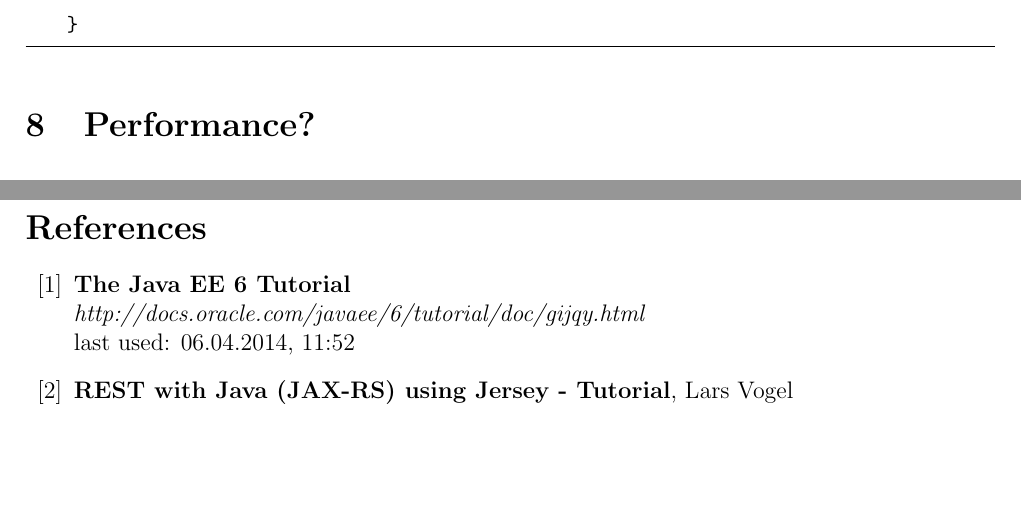
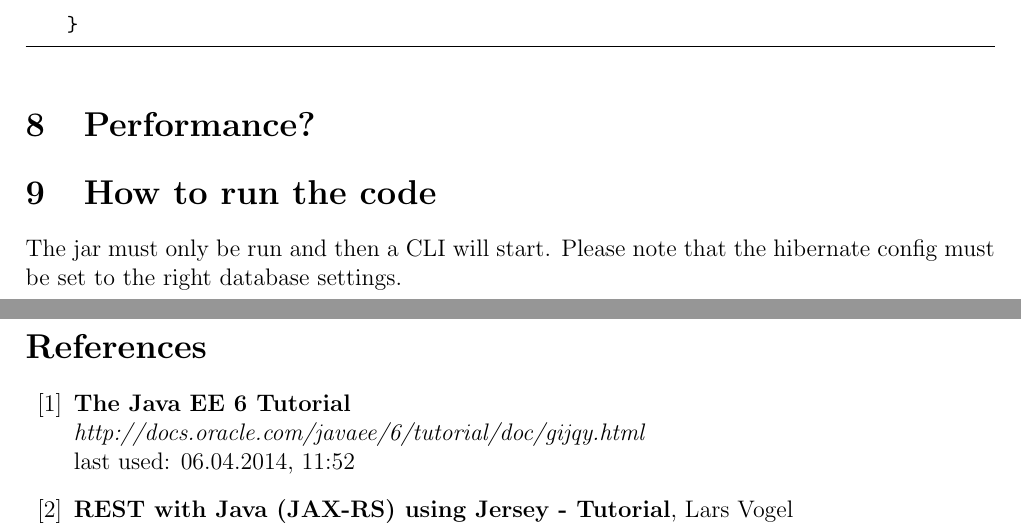
Before and after one commit to hsiegel-tgm/SOAWebS, a LaTeX document (test.tex): two parts of pages 12 and 13 of 13, joined at a grey line, cut so that both start at the same text, the shorter picture padded with empty space. Compiled offline with pdfLaTeX; an older LaTeX class or package is replaced by its successor.

Commit message:
added how tu run the code

```diff
--- a/test.tex
+++ b/test.tex
@@ -564,6 +564,9 @@ The Data was searched using the Tag Entity and the users searchstring. The webse
 \section{Performance?}
 %TODO MUST BE TESTED TOMORROW MORNING
 
+\section{How to run the code}
+The jar must only be run and then a CLI will start. Please note that the hibernate config must be set to the right database settings.
+
 \newpage
 \begin{thebibliography}{56}
 
```
